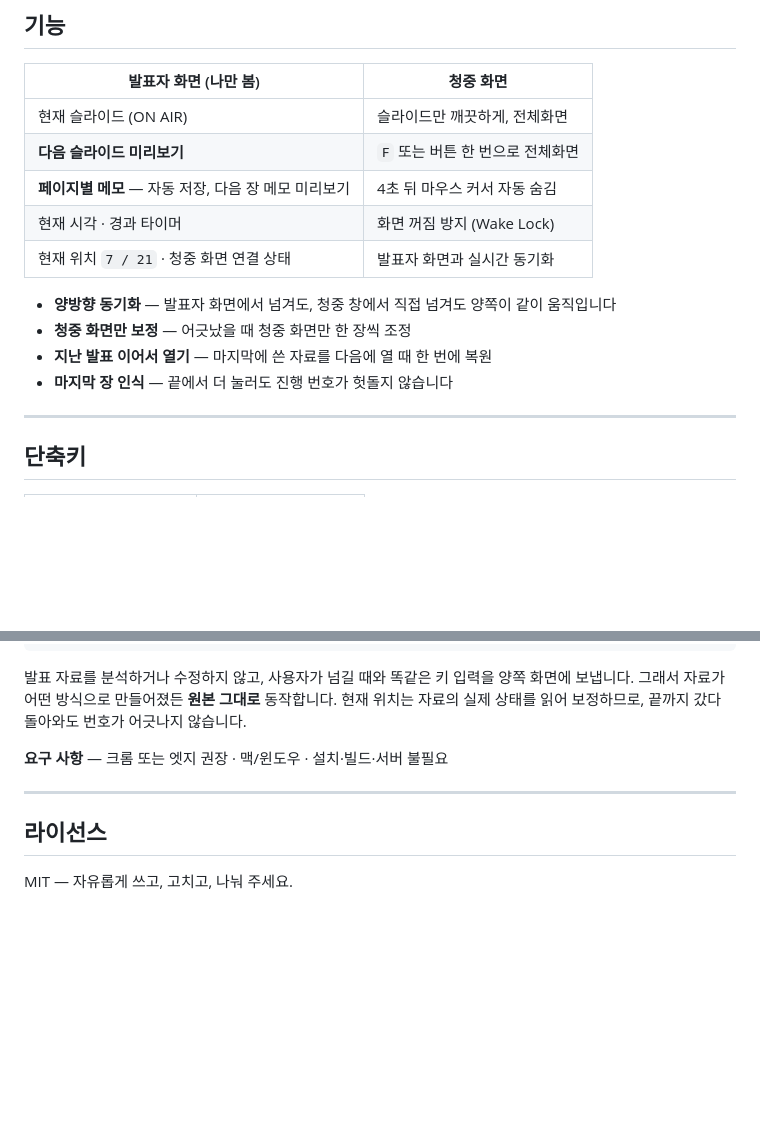
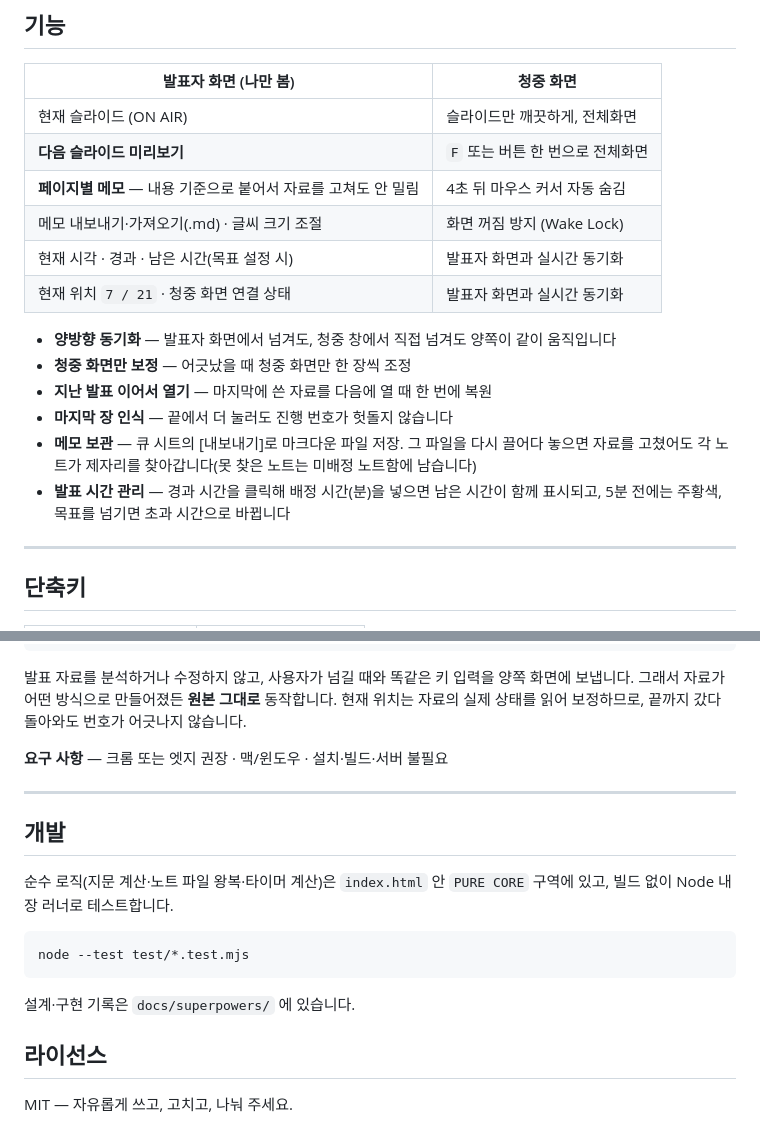
Before and after one commit to ipf-jiwookim/html-presenter, a Markdown page: README.md, 2 parts joined by grey strips. GitHub-like rendering; blank space fills up the shorter version.

Commit message:
docs: 앵커 노트·내보내기·목표 타이머 반영과 테스트 실행법

````diff
--- a/README.md
+++ b/README.md
@@ -59,14 +59,19 @@
 |---|---|
 | 현재 슬라이드 (ON AIR) | 슬라이드만 깨끗하게, 전체화면 |
 | **다음 슬라이드 미리보기** | `F` 또는 버튼 한 번으로 전체화면 |
-| **페이지별 메모** — 자동 저장, 다음 장 메모 미리보기 | 4초 뒤 마우스 커서 자동 숨김 |
-| 현재 시각 · 경과 타이머 | 화면 꺼짐 방지 (Wake Lock) |
+| **페이지별 메모** — 내용 기준으로 붙어서 자료를 고쳐도 안 밀림 | 4초 뒤 마우스 커서 자동 숨김 |
+| 메모 내보내기·가져오기(.md) · 글씨 크기 조절 | 화면 꺼짐 방지 (Wake Lock) |
+| 현재 시각 · 경과 · 남은 시간(목표 설정 시) | 발표자 화면과 실시간 동기화 |
 | 현재 위치 `7 / 21` · 청중 화면 연결 상태 | 발표자 화면과 실시간 동기화 |
 
 - **양방향 동기화** — 발표자 화면에서 넘겨도, 청중 창에서 직접 넘겨도 양쪽이 같이 움직입니다
 - **청중 화면만 보정** — 어긋났을 때 청중 화면만 한 장씩 조정
 - **지난 발표 이어서 열기** — 마지막에 쓴 자료를 다음에 열 때 한 번에 복원
 - **마지막 장 인식** — 끝에서 더 눌러도 진행 번호가 헛돌지 않습니다
+- **메모 보관** — 큐 시트의 [내보내기]로 마크다운 파일 저장. 그 파일을 다시 끌어다 놓으면
+  자료를 고쳤어도 각 노트가 제자리를 찾아갑니다(못 찾은 노트는 미배정 노트함에 남습니다)
+- **발표 시간 관리** — 경과 시간을 클릭해 배정 시간(분)을 넣으면 남은 시간이 함께 표시되고,
+  5분 전에는 주황색, 목표를 넘기면 초과 시간으로 바뀝니다
 
 ---
 
@@ -146,6 +151,17 @@ Wake Lock을 걸어 두어 발표 중에는 화면 보호기가 뜨지 않습니
 
 ---
 
+## 개발
+
+순수 로직(지문 계산·노트 파일 왕복·타이머 계산)은 `index.html` 안 `PURE CORE` 구역에 있고,
+빌드 없이 Node 내장 러너로 테스트합니다.
+
+```bash
+node --test test/*.test.mjs
+```
+
+설계·구현 기록은 `docs/superpowers/` 에 있습니다.
+
 ## 라이선스
 
 MIT — 자유롭게 쓰고, 고치고, 나눠 주세요.
````
